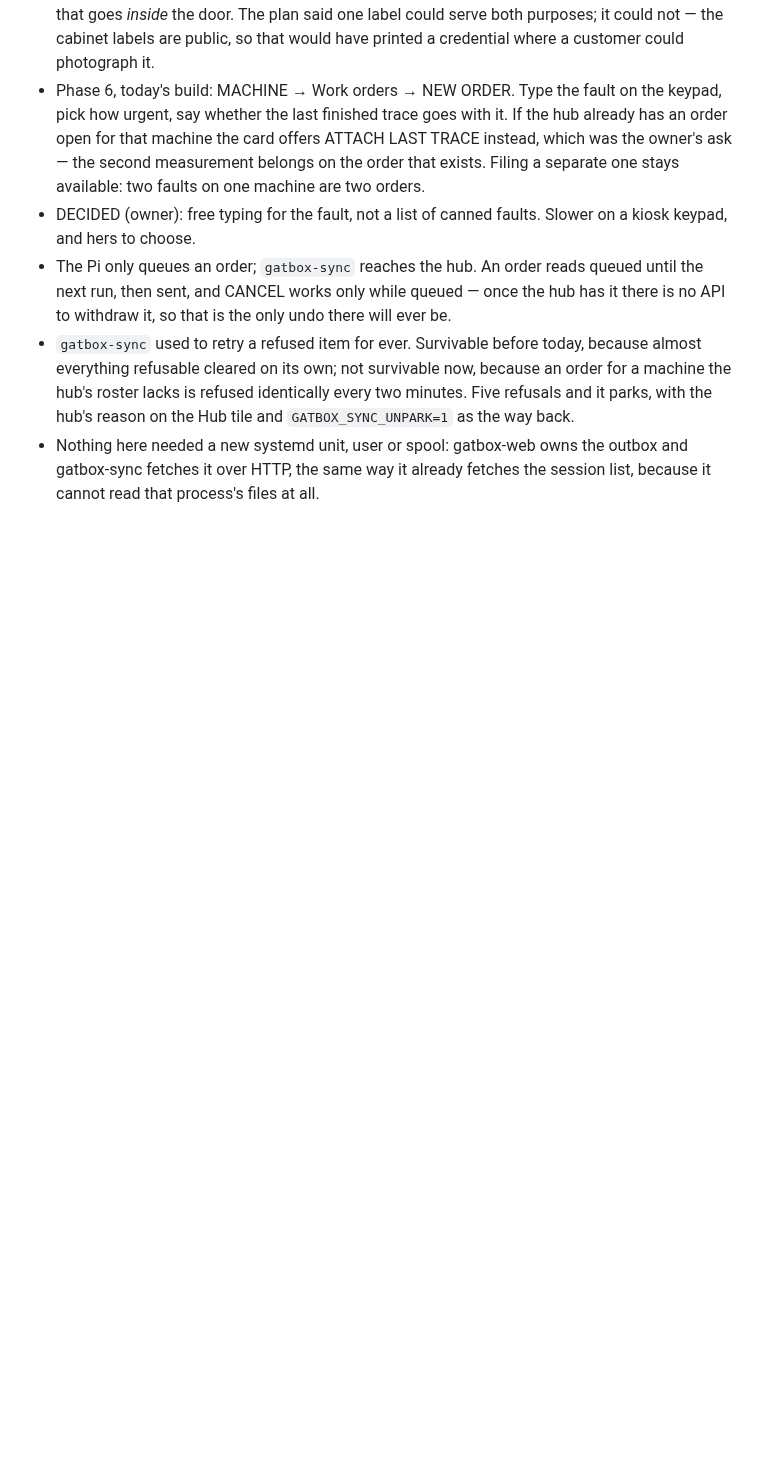
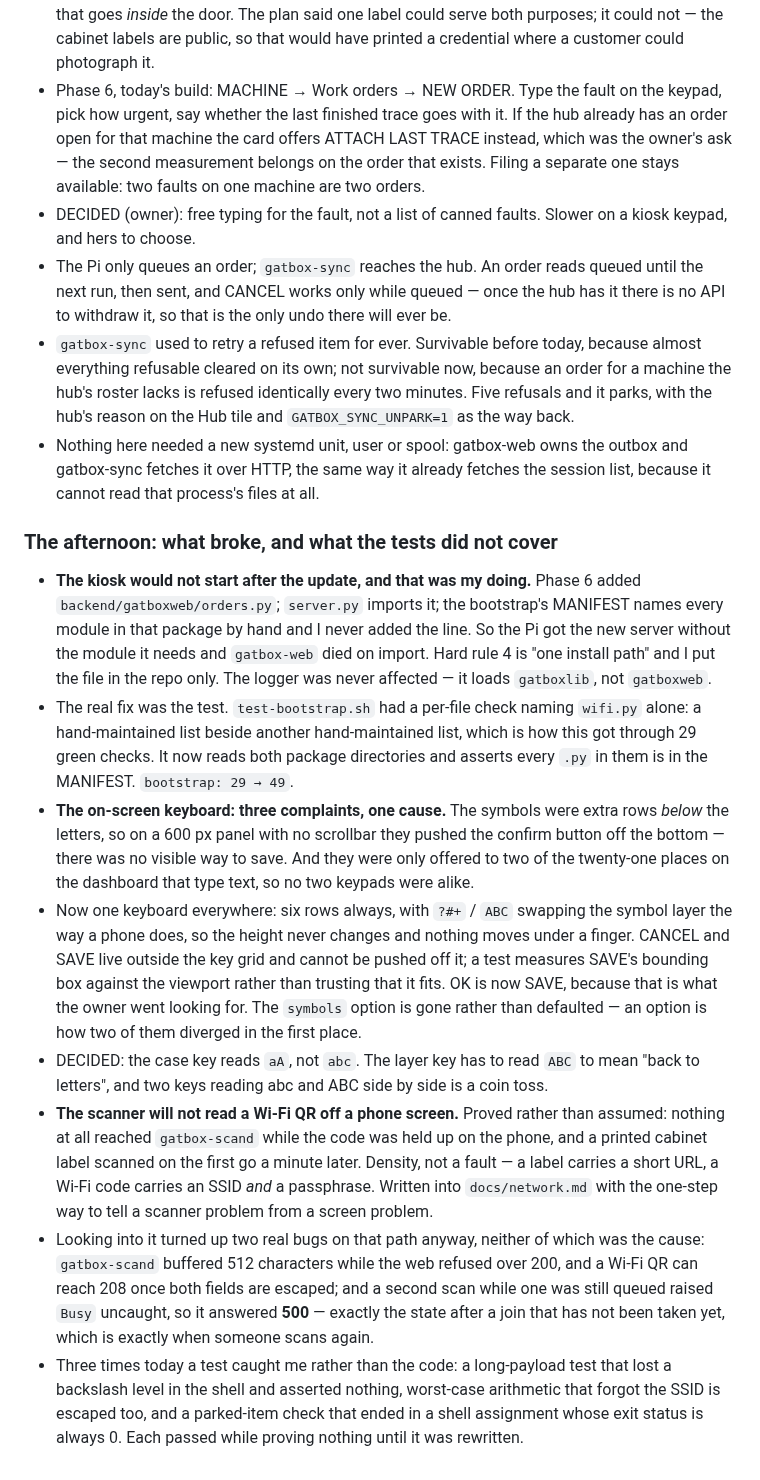
Before and after one commit to digitalunconciousness/Gatbox, a Markdown page: docs/journal/journal-entry-2026-10-06.md, the part around the change. Drawn GitHub-style; blank space fills up the shorter version.

Commit message:
Journal and status for the integration, end to end
The afternoon's entry: the install path I broke and the test that now closes it, the
keyboard rewrite, and the scanner finding -- proved by scanning a printed label a minute
after the phone would not read, rather than assumed.

Also the three times today a test caught me instead of the code: a long-payload test that
lost a backslash level in the shell, worst-case arithmetic that forgot the SSID is escaped
too, and a parked-item check that ended in a shell assignment whose exit status is always
0. Each passed while proving nothing until it was rewritten. That seems worth a line in
the record, since the green count is what anyone reads first.

CLAUDE.md's Status now covers the hub integration and, more usefully, what has *not* been
done on hardware: Phase 6 is not installed, the tracker side is not deployed, and neither
bench exit has been run.

Co-Authored-By: Claude Opus 5 <noreply@anthropic.com>
Claude-Session: https://claude.ai/code/session_011paAEedJLoJRLf8s6uRTYn

```diff
--- a/docs/journal/journal-entry-2026-10-06.md
+++ b/docs/journal/journal-entry-2026-10-06.md
@@ -42,3 +42,42 @@
 - Nothing here needed a new systemd unit, user or spool: gatbox-web owns the outbox and
   gatbox-sync fetches it over HTTP, the same way it already fetches the session list, because
   it cannot read that process's files at all.
+
+### The afternoon: what broke, and what the tests did not cover
+
+- **The kiosk would not start after the update, and that was my doing.** Phase 6 added
+  `backend/gatboxweb/orders.py`; `server.py` imports it; the bootstrap's MANIFEST names every
+  module in that package by hand and I never added the line. So the Pi got the new server
+  without the module it needs and `gatbox-web` died on import. Hard rule 4 is "one install
+  path" and I put the file in the repo only. The logger was never affected — it loads
+  `gatboxlib`, not `gatboxweb`.
+- The real fix was the test. `test-bootstrap.sh` had a per-file check naming `wifi.py` alone:
+  a hand-maintained list beside another hand-maintained list, which is how this got through 29
+  green checks. It now reads both package directories and asserts every `.py` in them is in
+  the MANIFEST. `bootstrap: 29 → 49`.
+- **The on-screen keyboard: three complaints, one cause.** The symbols were extra rows
+  *below* the letters, so on a 600 px panel with no scrollbar they pushed the confirm button
+  off the bottom — there was no visible way to save. And they were only offered to two of the
+  twenty-one places on the dashboard that type text, so no two keypads were alike.
+- Now one keyboard everywhere: six rows always, with `?#+` / `ABC` swapping the symbol layer
+  the way a phone does, so the height never changes and nothing moves under a finger. CANCEL
+  and SAVE live outside the key grid and cannot be pushed off it; a test measures SAVE's
+  bounding box against the viewport rather than trusting that it fits. OK is now SAVE, because
+  that is what the owner went looking for. The `symbols` option is gone rather than defaulted
+  — an option is how two of them diverged in the first place.
+- DECIDED: the case key reads `aA`, not `abc`. The layer key has to read `ABC` to mean "back
+  to letters", and two keys reading abc and ABC side by side is a coin toss.
+- **The scanner will not read a Wi-Fi QR off a phone screen.** Proved rather than assumed:
+  nothing at all reached `gatbox-scand` while the code was held up on the phone, and a printed
+  cabinet label scanned on the first go a minute later. Density, not a fault — a label carries
+  a short URL, a Wi-Fi code carries an SSID *and* a passphrase. Written into `docs/network.md`
+  with the one-step way to tell a scanner problem from a screen problem.
+- Looking into it turned up two real bugs on that path anyway, neither of which was the cause:
+  `gatbox-scand` buffered 512 characters while the web refused over 200, and a Wi-Fi QR can
+  reach 208 once both fields are escaped; and a second scan while one was still queued raised
+  `Busy` uncaught, so it answered **500** — exactly the state after a join that has not been
+  taken yet, which is exactly when someone scans again.
+- Three times today a test caught me rather than the code: a long-payload test that lost a
+  backslash level in the shell and asserted nothing, worst-case arithmetic that forgot the
+  SSID is escaped too, and a parked-item check that ended in a shell assignment whose exit
+  status is always 0. Each passed while proving nothing until it was rewritten.
```
Also changed, not shown: CLAUDE.md (+9 -0 lines).
